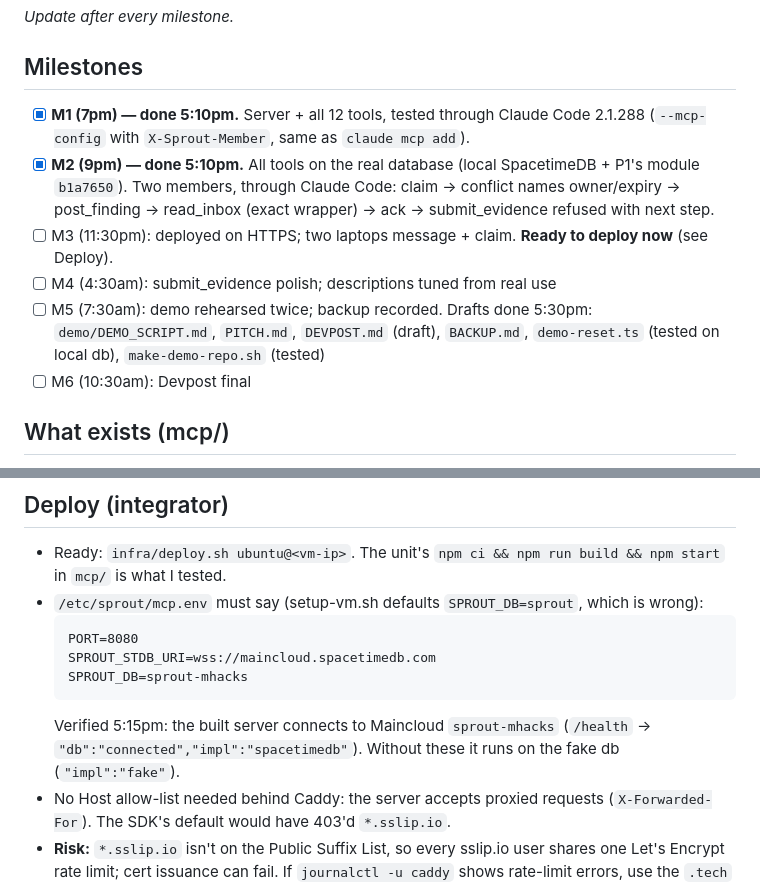
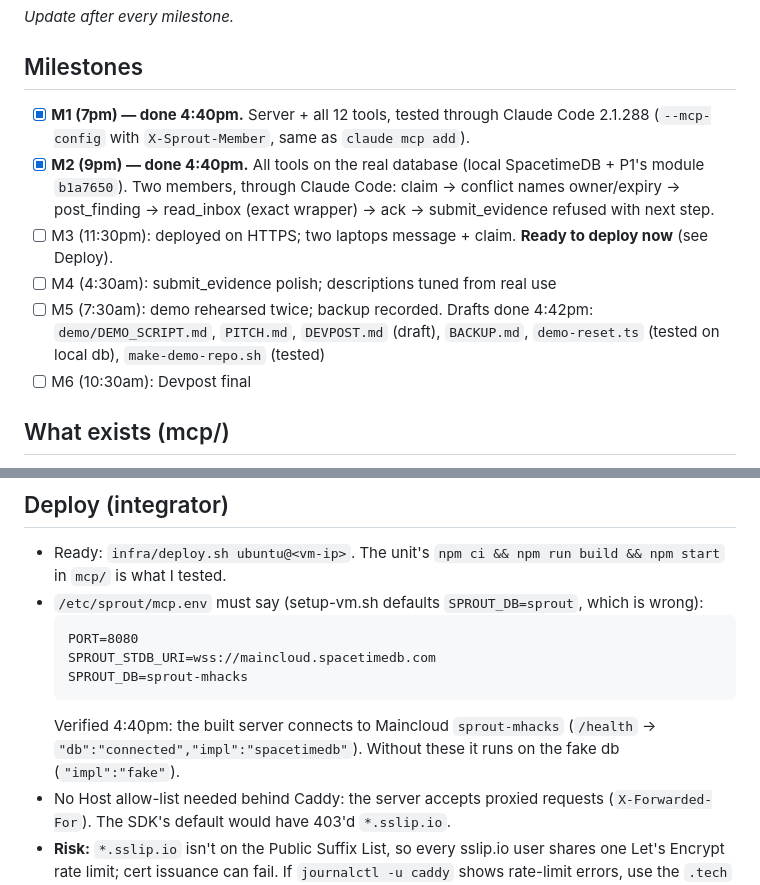
Before and after one commit to trishabthakkar/mhacks, a Markdown page: status/P2.md, 2 parts joined by grey strips. Drawn GitHub-style.

Commit message:
status: correct milestone times
Co-Authored-By: Claude Opus 5.5 <noreply@anthropic.com>

````diff
--- a/status/P2.md
+++ b/status/P2.md
@@ -4,11 +4,11 @@ _Update after every milestone._
 
 ## Milestones
 
-- [x] **M1 (7pm) — done 5:10pm.** Server + all 12 tools, tested through Claude Code 2.1.288 (`--mcp-config` with `X-Sprout-Member`, same as `claude mcp add`).
-- [x] **M2 (9pm) — done 5:10pm.** All tools on the real database (local SpacetimeDB + P1's module `b1a7650`). Two members, through Claude Code: claim → conflict names owner/expiry → post_finding → read_inbox (exact wrapper) → ack → submit_evidence refused with next step.
+- [x] **M1 (7pm) — done 4:40pm.** Server + all 12 tools, tested through Claude Code 2.1.288 (`--mcp-config` with `X-Sprout-Member`, same as `claude mcp add`).
+- [x] **M2 (9pm) — done 4:40pm.** All tools on the real database (local SpacetimeDB + P1's module `b1a7650`). Two members, through Claude Code: claim → conflict names owner/expiry → post_finding → read_inbox (exact wrapper) → ack → submit_evidence refused with next step.
 - [ ] M3 (11:30pm): deployed on HTTPS; two laptops message + claim. **Ready to deploy now** (see Deploy).
 - [ ] M4 (4:30am): submit_evidence polish; descriptions tuned from real use
-- [ ] M5 (7:30am): demo rehearsed twice; backup recorded. Drafts done 5:30pm: `demo/DEMO_SCRIPT.md`, `PITCH.md`, `DEVPOST.md` (draft), `BACKUP.md`, `demo-reset.ts` (tested on local db), `make-demo-repo.sh` (tested)
+- [ ] M5 (7:30am): demo rehearsed twice; backup recorded. Drafts done 4:42pm: `demo/DEMO_SCRIPT.md`, `PITCH.md`, `DEVPOST.md` (draft), `BACKUP.md`, `demo-reset.ts` (tested on local db), `make-demo-repo.sh` (tested)
 - [ ] M6 (10:30am): Devpost final
 
 ## What exists (mcp/)
@@ -27,7 +27,7 @@ _Update after every milestone._
   SPROUT_STDB_URI=wss://maincloud.spacetimedb.com
   SPROUT_DB=sprout-mhacks
   ```
-  Verified 5:15pm: the built server connects to Maincloud `sprout-mhacks` (`/health` → `"db":"connected","impl":"spacetimedb"`). Without these it runs on the fake db (`"impl":"fake"`).
+  Verified 4:40pm: the built server connects to Maincloud `sprout-mhacks` (`/health` → `"db":"connected","impl":"spacetimedb"`). Without these it runs on the fake db (`"impl":"fake"`).
 - No Host allow-list needed behind Caddy: the server accepts proxied requests (`X-Forwarded-For`). The SDK's default would have 403'd `*.sslip.io`.
 - **Risk:** `*.sslip.io` isn't on the Public Suffix List, so every sslip.io user shares one Let's Encrypt rate limit; cert issuance can fail. If `journalctl -u caddy` shows rate-limit errors, use the `.tech` domain or a DuckDNS name (duckdns.org is on the PSL). Details in `mcp/NOTES-P2.md`.
 
````
Also changed, not shown: demo/DEVPOST.md (+1 -1 lines).
